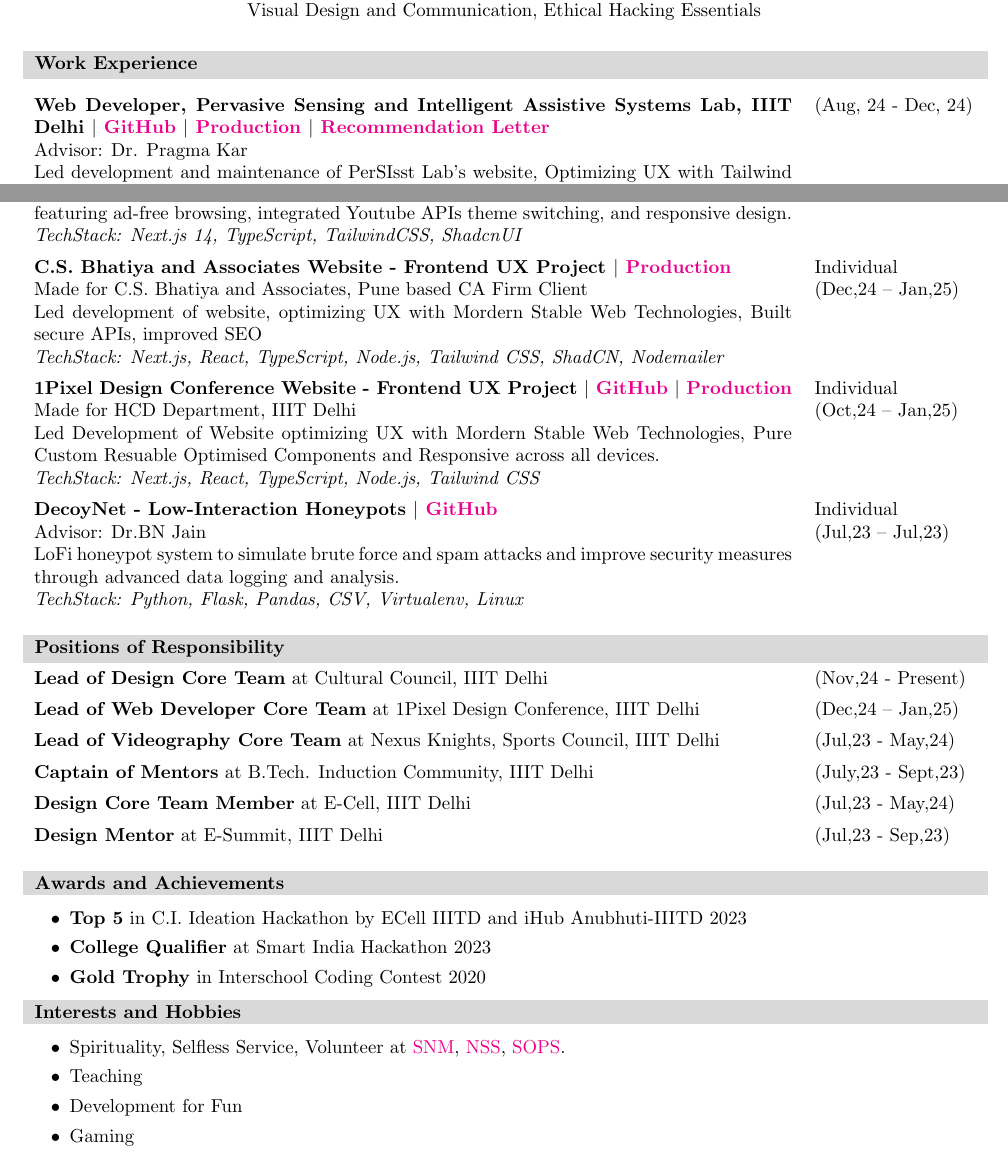
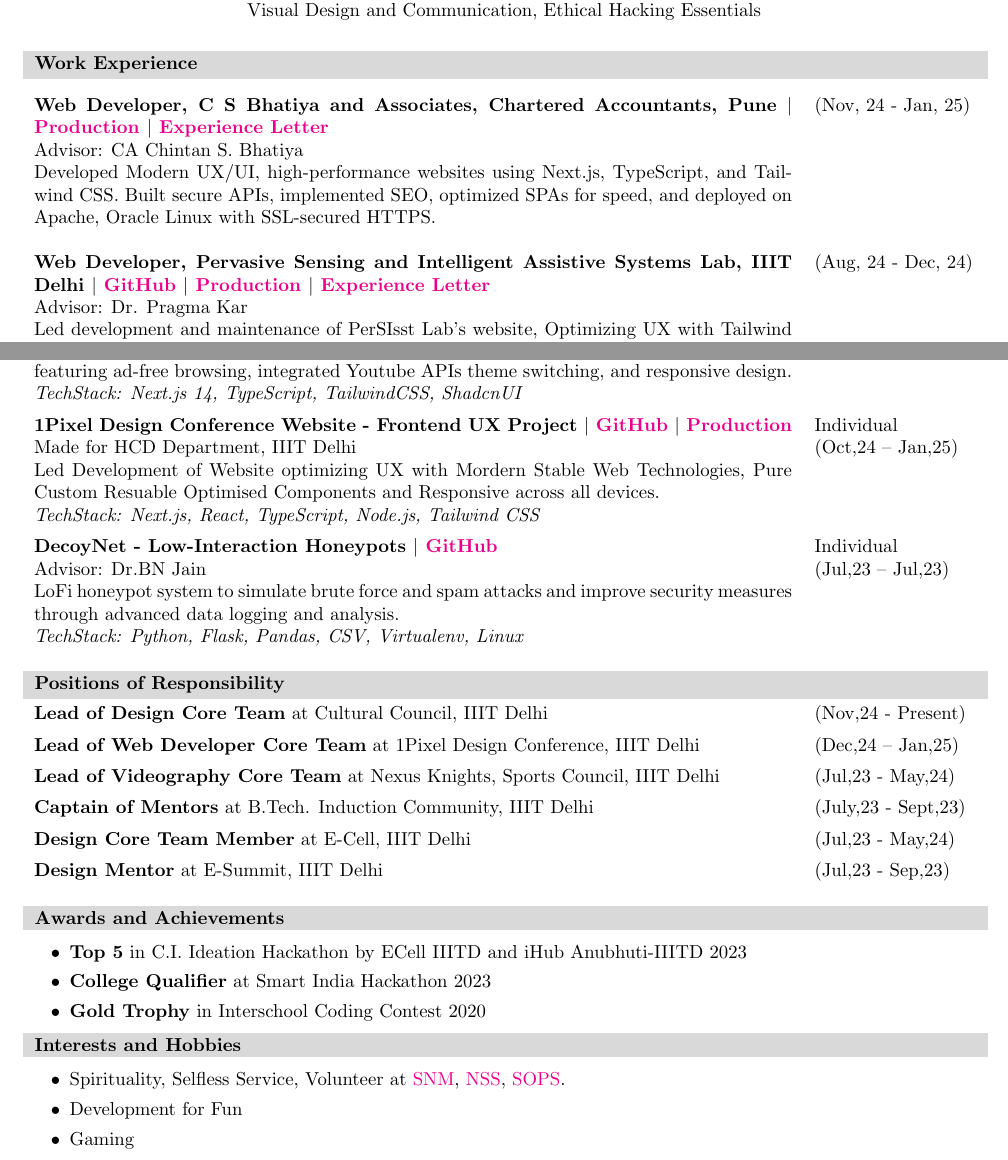
Before and after one commit to kintsugi-programmer/IIITD-Resume, a LaTeX document (main.tex): two parts of pages 1 and 2 of 2, joined at a grey line, cut so that both start at the same text. Compiled offline with pdfLaTeX.

Commit message:
New Work Experience + Letter

```diff
--- a/main.tex
+++ b/main.tex
@@ -56,7 +56,12 @@
 \begingroup%
 \renewcommand\arraystretch{1}%
 \begin{longtable}{p{0.8\textwidth}p{0.19\textwidth}p{0.01\textwidth}}
-    \textbf{Web Developer, Pervasive Sensing and Intelligent Assistive Systems Lab, IIIT Delhi $\vert$ \href{https://github.com/kintsugi-programmer/PerSIsst-Lab}{GitHub} $\vert$ \href{https://persisst.iiitd.edu.in/}{Production} $\vert$ \href{https://drive.google.com/file/d/1uVUchMiUUwhLph9rYhSjSyHx-VntRaQw/view?usp=sharing}{Recommendation Letter} } &(Aug, 24 - Dec, 24)\\
+\textbf{Web Developer, C S Bhatiya and Associates, Chartered Accountants, Pune $\vert$ \href{https://csbhatiya.com/}{Production} $\vert$ \href{https://drive.google.com/file/d/1ERZEwunqZLcGdk9Fz-A9g0KW0qIyfU5l/view?usp=sharing}{Experience Letter} } &(Nov, 24 - Jan, 25)\\
+    {Advisor: CA Chintan S. Bhatiya}\\
+    Developed Modern UX/UI, high-performance websites using Next.js, TypeScript, and Tailwind CSS. Built secure APIs, implemented SEO, optimized SPAs for speed, and deployed on Apache, Oracle Linux with SSL-secured HTTPS.\\
+    % \textit{Tech Stack: Tailwind CSS, TypeScript, JavaScript, Next.js, Apache, Oracle Linux, SSL, SEO Optimization}\\
+    \\
+    \textbf{Web Developer, Pervasive Sensing and Intelligent Assistive Systems Lab, IIIT Delhi $\vert$ \href{https://github.com/kintsugi-programmer/PerSIsst-Lab}{GitHub} $\vert$ \href{https://persisst.iiitd.edu.in/}{Production} $\vert$ \href{https://drive.google.com/file/d/1uVUchMiUUwhLph9rYhSjSyHx-VntRaQw/view?usp=sharing}{Experience Letter} } &(Aug, 24 - Dec, 24)\\
     {Advisor: Dr. Pragma Kar}\\
     Led development and maintenance of PerSIsst Lab's website, Optimizing UX with Tailwind CSS, TypeScript, JavaScript, and Next.js. Built secure APIs, improved SEO, and deployed on Apache with SSL-secured HTTPS.\\
     % \textit{Tech Stack: Tailwind CSS, TypeScript, JavaScript, Next.js, Apache, Oracle Linux, SSL, SEO Optimization}\\
@@ -96,11 +101,7 @@
 \newline (Dec,24 – Present)\\
 
 
-    \textbf{C.S. Bhatiya and Associates Website - Frontend UX Project $\vert$ \href{https://csbhatiyaandassociates.vercel.app/}{Production} }\newline{Made for C.S. Bhatiya and Associates, Pune based CA Firm Client}\newline
-    Led development of website, optimizing UX with Mordern Stable Web Technologies, Built secure APIs, improved SEO\newline
-    \textit{TechStack: Next.js, React, TypeScript, Node.js, Tailwind CSS, ShadCN, Nodemailer}
-    &Individual
-    \newline (Dec,24 – Jan,25)\\
+
 
     \textbf{1Pixel Design Conference Website - Frontend UX Project $\vert$ \href{https://github.com/kintsugi-programmer/1pixel2025v2}{GitHub} $\vert$ \href{https://1pxdesignconf.iiitd.edu.in/}{Production} }\newline{Made for HCD Department, IIIT Delhi}\newline
     Led Development of Website optimizing UX with Mordern Stable Web Technologies, Pure Custom Resuable Optimised Components and Responsive across all devices.\newline
@@ -155,7 +156,7 @@
     \item Spirituality, Selfless Service, Volunteer at \href{https://www.nirankari.org/}{SNM},
     \href{https://nss.gov.in/}{NSS},
     \href{https://sops.in/}{SOPS}.
-    \item Teaching
+    % \item Teaching
     \item Development for Fun
     \item Gaming
 \end{itemize}
```
